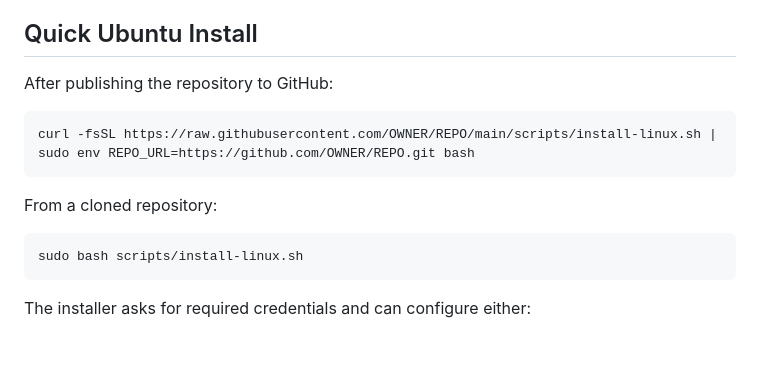
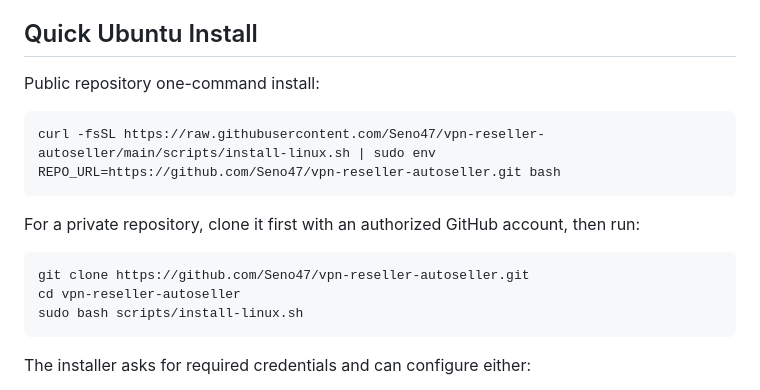
Before and after one commit to Seno47/vpn-reseller-autoseller, a Markdown page: README.md, the part around the change. GitHub-like rendering; blank space fills up the shorter version.

````diff
--- a/README.md
+++ b/README.md
@@ -16,15 +16,17 @@ Autoseller for XyraNet Wholesale API with Plati.Market/Digiseller and GGsel inte
 
 ## Quick Ubuntu Install
 
-After publishing the repository to GitHub:
+Public repository one-command install:
 
 ```bash
-curl -fsSL https://raw.githubusercontent.com/OWNER/REPO/main/scripts/install-linux.sh | sudo env REPO_URL=https://github.com/OWNER/REPO.git bash
+curl -fsSL https://raw.githubusercontent.com/Seno47/vpn-reseller-autoseller/main/scripts/install-linux.sh | sudo env REPO_URL=https://github.com/Seno47/vpn-reseller-autoseller.git bash
 ```
 
-From a cloned repository:
+For a private repository, clone it first with an authorized GitHub account, then run:
 
 ```bash
+git clone https://github.com/Seno47/vpn-reseller-autoseller.git
+cd vpn-reseller-autoseller
 sudo bash scripts/install-linux.sh
 ```
 
````
Also changed, not shown: DEPLOY.md (+4 -3 lines).
